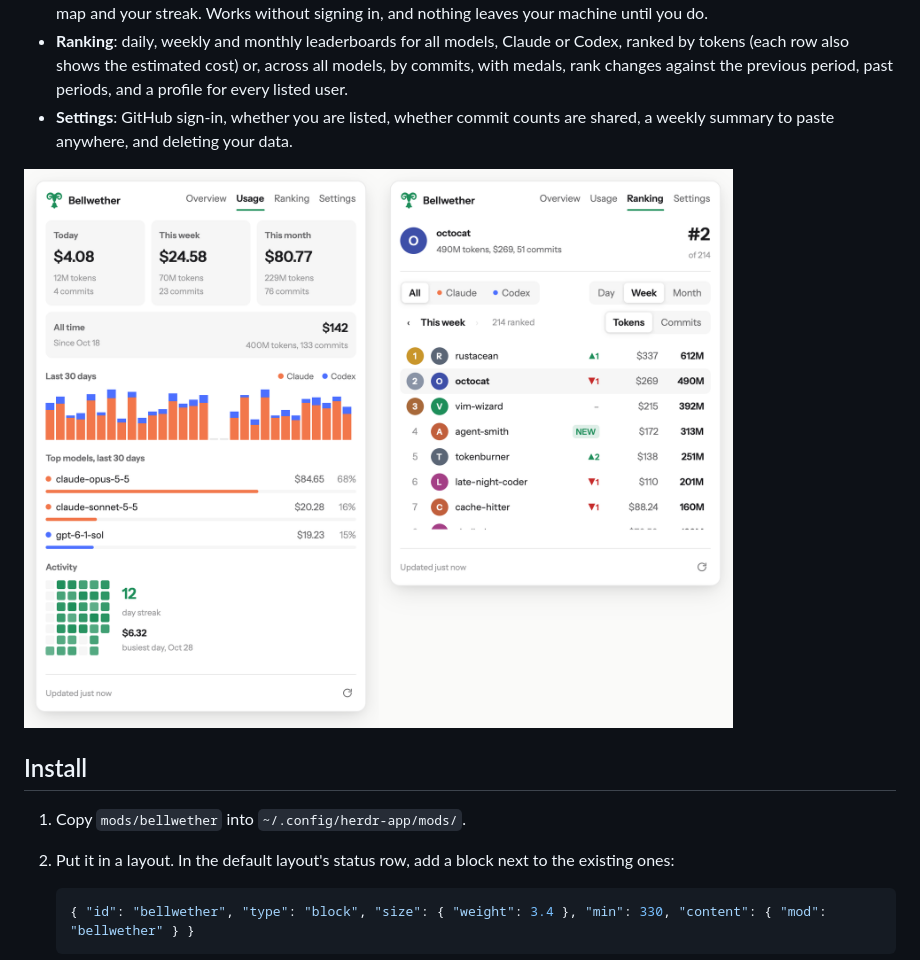
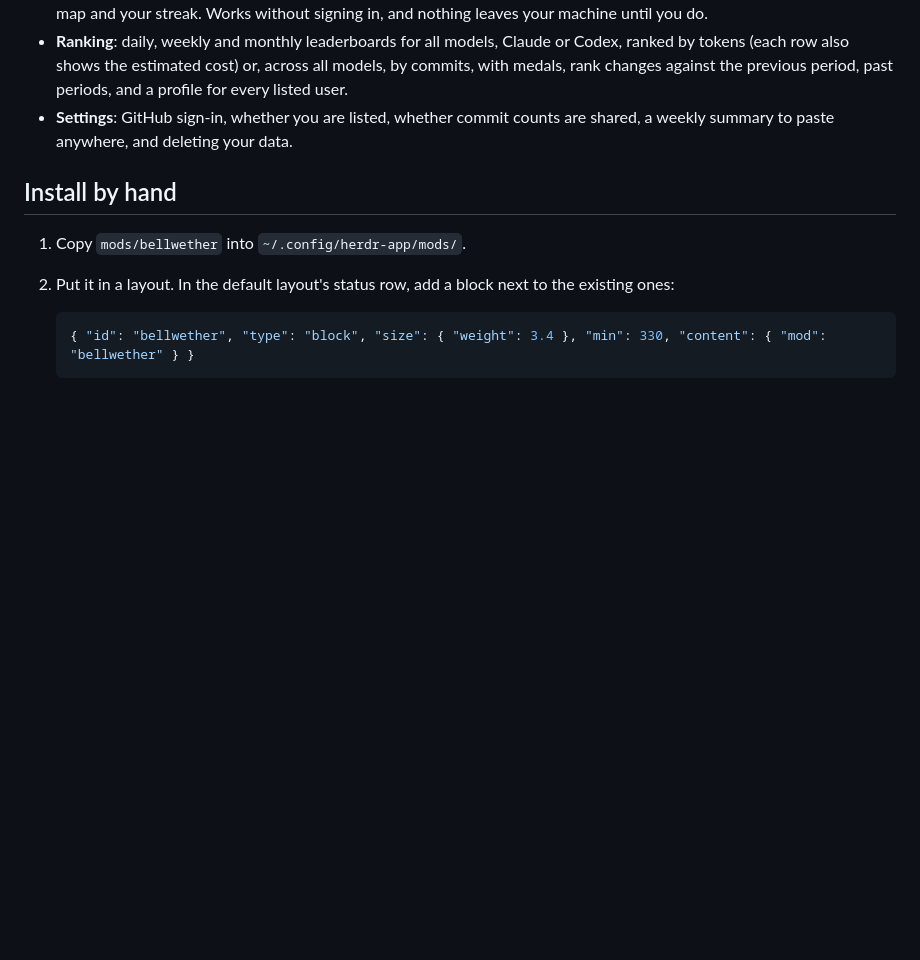
Before and after one commit to quddlr9015/herdr-bellwether, a Markdown page: README.md, the part around one of its changes. GitHub-like rendering; blank space fills up the shorter version.

```diff
--- a/README.md
+++ b/README.md
@@ -11,9 +19,8 @@ Bellwether reads the session logs Claude Code and Codex already write on your ma
 - **Ranking**: daily, weekly and monthly leaderboards for all models, Claude or Codex, ranked by tokens (each row also shows the estimated cost) or, across all models, by commits, with medals, rank changes against the previous period, past periods, and a profile for every listed user.
 - **Settings**: GitHub sign-in, whether you are listed, whether commit counts are shared, a weekly summary to paste anywhere, and deleting your data.
 
-![Bellwether](preview.png)
 
-## Install
+## Install by hand
 
 1. Copy `mods/bellwether` into `~/.config/herdr-app/mods/`.
 2. Put it in a layout. In the default layout's status row, add a block next to the existing ones:
```
Also changed, not shown: other parts of README.md (+10 -2 lines), demo.gif (added).
